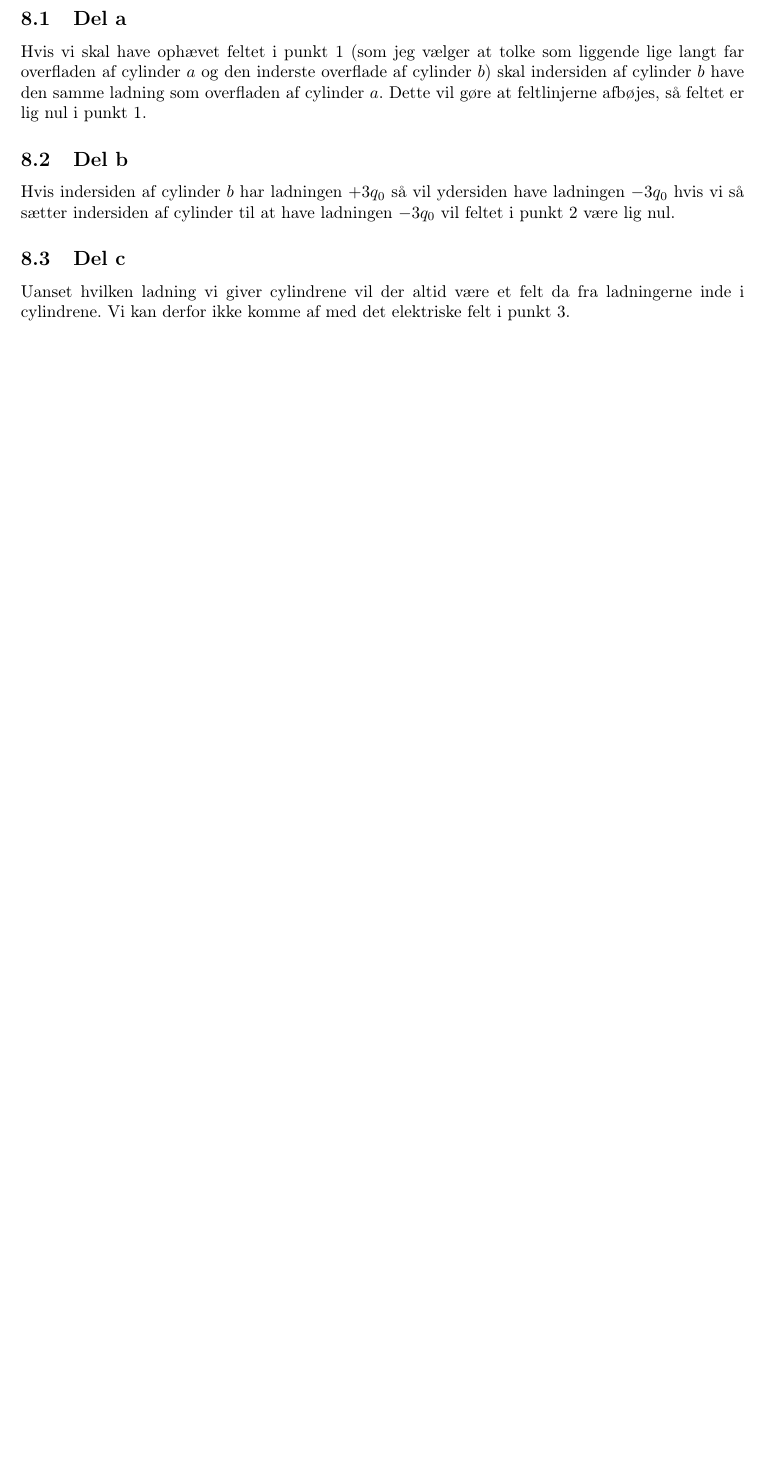
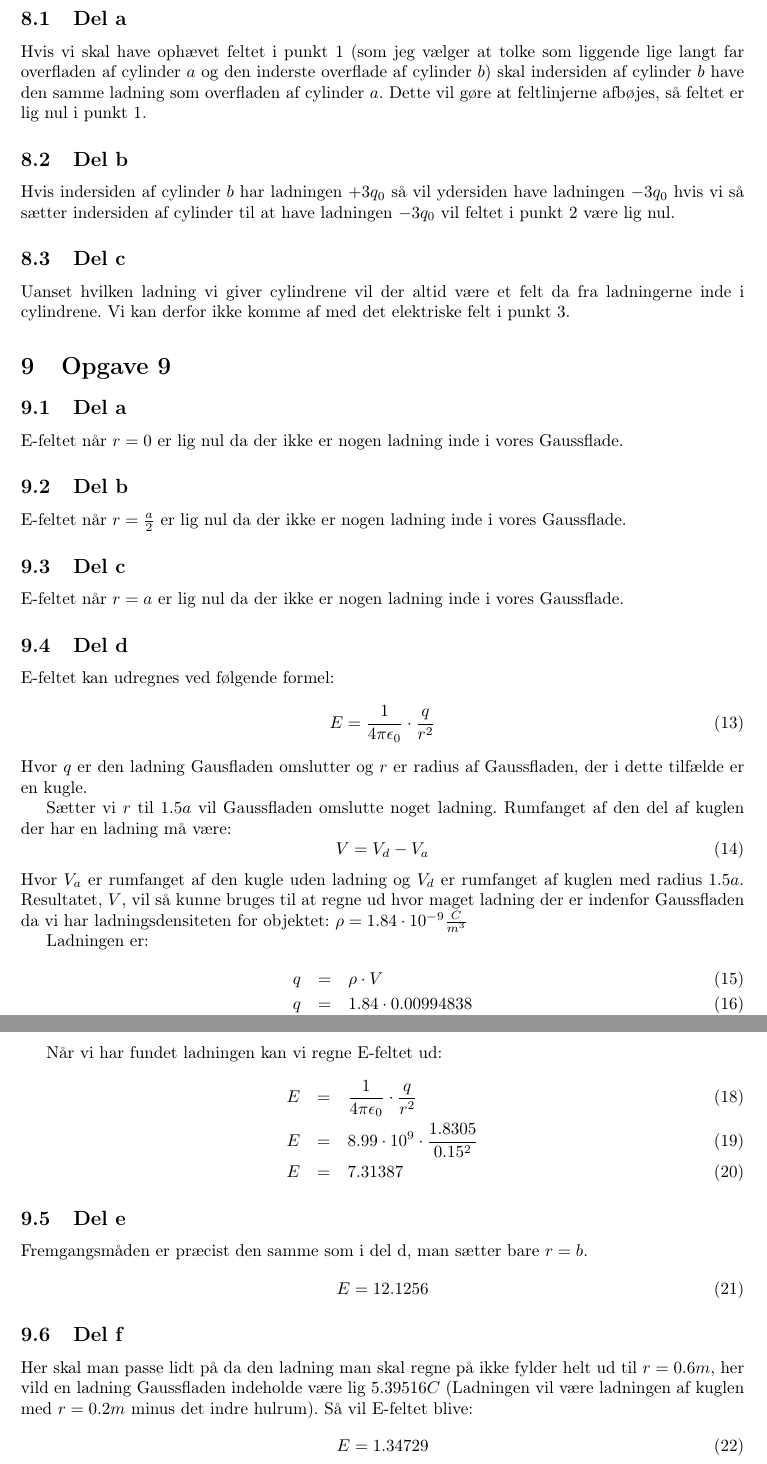
Before and after one commit to nis/EFYS--Gauss-Lov, a LaTeX document (main.tex, which reads opgave_9.tex): part of page 5 of 5 before the commit and two parts of pages 5 and 6 of 6 after it, the two joined at a grey line, cut so that both start at the same text, the shorter picture padded with empty space. Compiled offline with pdfLaTeX.

Commit message:
Opgave 9 færdig.

```diff
--- a/main.tex
+++ b/main.tex
@@ -66,4 +66,9 @@
 \input{opgave_8.tex}
 % section opgave_8 (end)
 
+\section{Opgave 9} % (fold)
+\label{sec:opgave_9}
+\input{opgave_9.tex}
+% section opgave_9 (end)
+
 \end{document}
--- /dev/null
+++ b/opgave_9.tex
@@ -0,0 +1,60 @@
+%!TEX root = /Users/tamen/Documents/SDU/EFYS/Opgaver/EFYS--Gauss-Lov/main.tex
+\subsection{Del a} % (fold)
+\label{sub:del_a}
+E-feltet når $r = 0$ er lig nul da der ikke er nogen ladning inde i vores Gaussflade.
+% subsection del_a (end)
+
+\subsection{Del b} % (fold)
+\label{sub:del_b}
+E-feltet når $r = \frac{a}{2}$ er lig nul da der ikke er nogen ladning inde i vores Gaussflade.
+% subsection del_b (end)
+
+\subsection{Del c} % (fold)
+\label{sub:del_c}
+E-feltet når $r = a$ er lig nul da der ikke er nogen ladning inde i vores Gaussflade.
+% subsection del_c (end)
+
+\subsection{Del d} % (fold)
+\label{sub:del_d}
+E-feltet kan udregnes ved følgende formel:
+\begin{equation}
+	E = \frac{1}{4\pi \epsilon _0} \cdot \frac{q}{r^2}
+\end{equation}
+Hvor $q$ er den ladning Gausfladen omslutter og $r$ er radius af Gaussfladen, der i dette tilfælde er en kugle.
+
+Sætter vi $r$ til $1.5a$ vil Gaussfladen omslutte noget ladning. Rumfanget af den del af kuglen der har en ladning må være:
+\begin{equation}
+	V = V_d - V_a
+\end{equation}
+Hvor $V_a$ er rumfanget af den kugle uden ladning og $V_d$ er rumfanget af kuglen med radius $1.5a$. Resultatet, $V$, vil så kunne bruges til at regne ud hvor maget ladning der er indenfor Gaussfladen da vi har ladningsdensiteten for objektet: $\rho = 1.84 \cdot 10^{-9}\frac{C}{m^3}$
+
+Ladningen er:
+\begin{eqnarray}
+	q &=& \rho \cdot V \\
+	q &=& 1.84 \cdot 0.00994838 \\
+	q &=& 1.8305 \cdot 10^{-11} C.
+\end{eqnarray}
+
+Når vi har fundet ladningen kan vi regne E-feltet ud:
+\begin{eqnarray}
+	E &=& \frac{1}{4\pi \epsilon _0} \cdot \frac{q}{r^2} \\
+	E &=& 8.99\cdot 10^9 \cdot \frac{1.8305}{0.15^2} \\
+	E &=& 7.31387
+\end{eqnarray}
+% subsection del_d (end)
+
+\subsection{Del e} % (fold)
+\label{sub:del_e}
+Fremgangsmåden er præcist den samme som i del d, man sætter bare $r = b$.
+\begin{equation}
+	E = 12.1256
+\end{equation}
+% subsection del_e (end)
+
+\subsection{Del f} % (fold)
+\label{sub:del_f}
+Her skal man passe lidt på da den ladning man skal regne på ikke fylder helt ud til $r = 0.6m$, her vild en ladning Gaussfladen indeholde være lig $5.39516C$ (Ladningen vil være ladningen af kuglen med $r = 0.2m$ minus det indre hulrum). Så vil E-feltet blive:
+\begin{equation}
+	E = 1.34729
+\end{equation}
+% subsection del_f (end)
```
Also changed, not shown: main.pdf.
